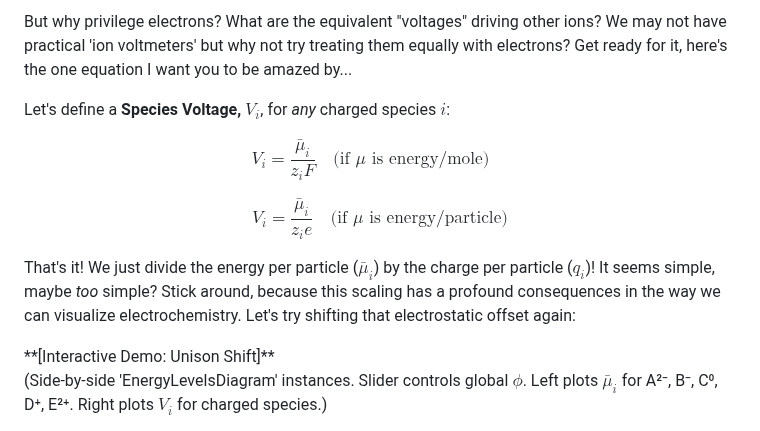
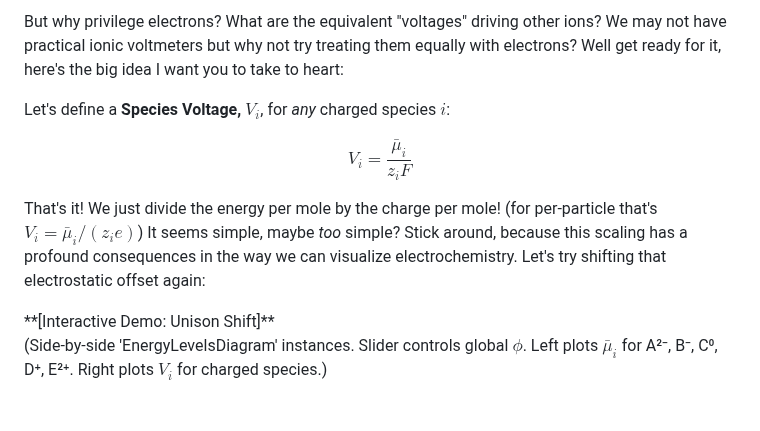
Before and after one commit to markblundeberg/markblundeberg.github.io, a Markdown page: src/esbd/index.md, the part around one of its changes. Rendered like a GitHub page.

```diff
--- a/src/esbd/index.md
+++ b/src/esbd/index.md
@@ -57,13 +56,11 @@ As a solid state physicist, I had to unlearn something about a simple instrument
 
-But why privilege electrons? What are the equivalent "voltages" driving other ions? We may not have practical 'ion voltmeters' but why not try treating them equally with electrons? Get ready for it, here's the one equation I want you to be amazed by...
+But why privilege electrons? What are the equivalent "voltages" driving other ions? We may not have practical ionic voltmeters but why not try treating them equally with electrons? Well get ready for it, here's the big idea I want you to take to heart:
 
 Let's define a **Species Voltage, $V_i$**, for _any_ charged species $i$:
 
-$$V_i = \frac{\bar{\mu}_i}{z_i F}\quad \text{(if $\mu$ is energy/mole)}~~~~~$$
+$$V_i = \frac{\bar{\mu}_i}{z_i F}$$
 
-$$V_i = \frac{\bar{\mu}_i}{z_i e}\quad \text{(if $\mu$ is energy/particle)}$$
-
-That's it! We just divide the energy per particle ($\bar{\mu}_i$) by the charge per particle ($q_i$)! It seems simple, maybe _too_ simple? Stick around, because this scaling has a profound consequences in the way we can visualize electrochemistry. Let's try shifting that electrostatic offset again:
+That's it! We just divide the energy per mole by the charge per mole! (for per-particle that's $V_i = \bar{\mu}_i / (z_i e)$) It seems simple, maybe _too_ simple? Stick around, because this scaling has a profound consequences in the way we can visualize electrochemistry. Let's try shifting that electrostatic offset again:
 
 <p class="diagram-placeholder" style="border: 1px dashed #ccc;">
   **[Interactive Demo: Unison Shift]**<br>
```
Also changed, not shown: other parts of src/esbd/index.md (+8 -9 lines).
